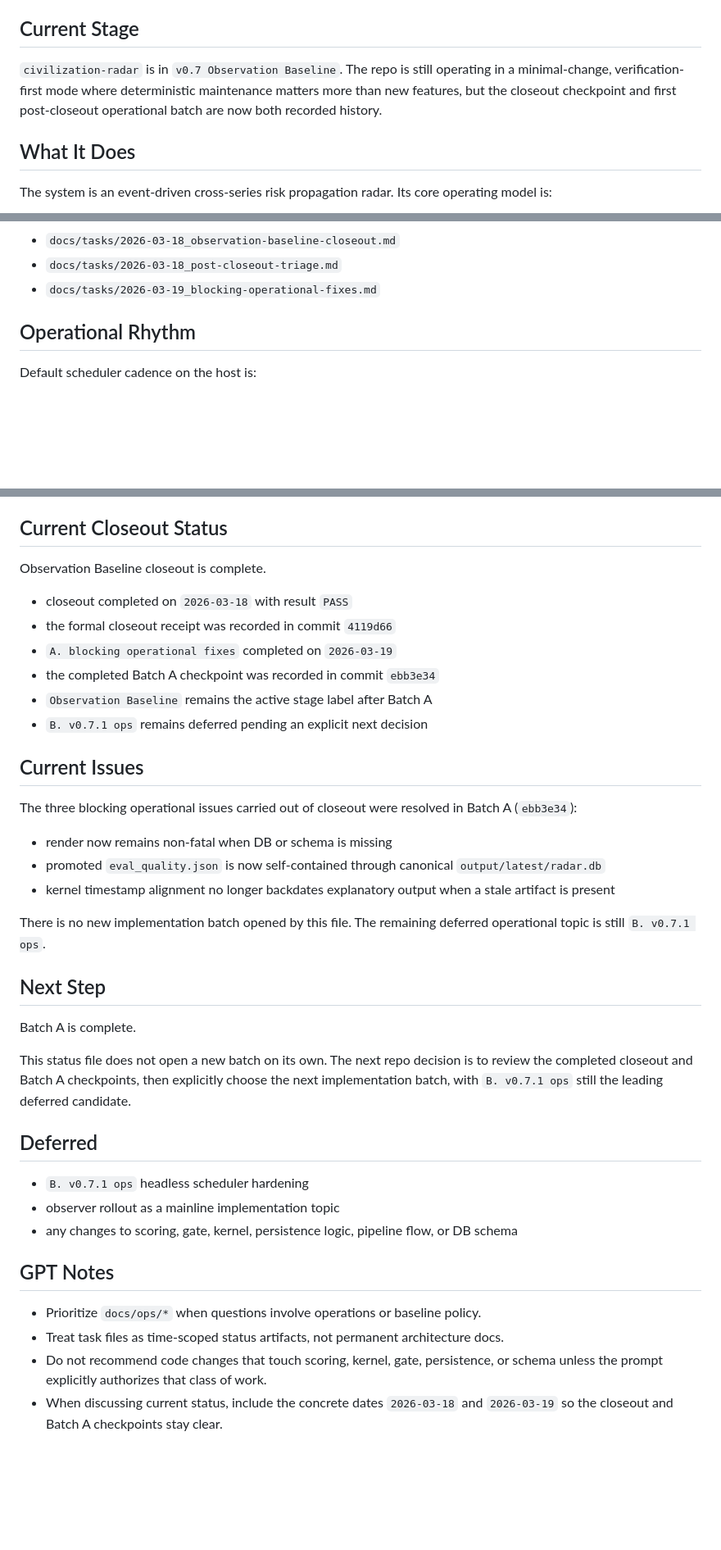
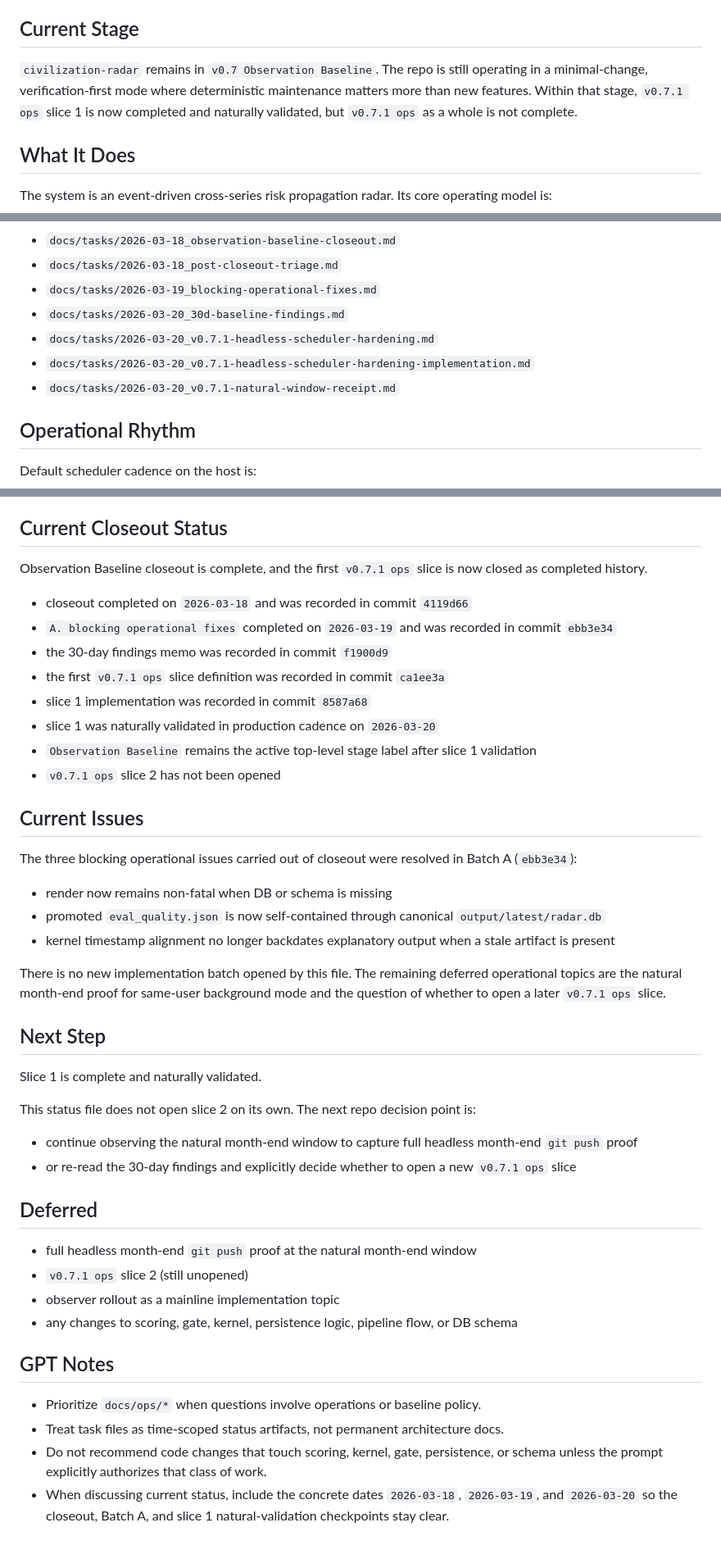
Before and after one commit to AIVIN311/civilization-radar, a Markdown page: docs/context/civilization-radar-current-status.md, 3 parts joined by grey strips. Shown at 82% size. Drawn GitHub-style; blank space fills up the shorter version.

Commit message:
docs(status): sync current status after slice 1 natural validation

```diff
--- a/docs/context/civilization-radar-current-status.md
+++ b/docs/context/civilization-radar-current-status.md
@@ -4,7 +4,7 @@ Status snapshot: 2026-03-19
 
 ## Current Stage
 
-`civilization-radar` is in `v0.7 Observation Baseline`. The repo is still operating in a minimal-change, verification-first mode where deterministic maintenance matters more than new features, but the closeout checkpoint and first post-closeout operational batch are now both recorded history.
+`civilization-radar` remains in `v0.7 Observation Baseline`. The repo is still operating in a minimal-change, verification-first mode where deterministic maintenance matters more than new features. Within that stage, `v0.7.1 ops` slice 1 is now completed and naturally validated, but `v0.7.1 ops` as a whole is not complete.
 
 ## What It Does
 
@@ -38,6 +38,10 @@ Time-scoped context currently in use:
 - `docs/tasks/2026-03-18_observation-baseline-closeout.md`
 - `docs/tasks/2026-03-18_post-closeout-triage.md`
 - `docs/tasks/2026-03-19_blocking-operational-fixes.md`
+- `docs/tasks/2026-03-20_30d-baseline-findings.md`
+- `docs/tasks/2026-03-20_v0.7.1-headless-scheduler-hardening.md`
+- `docs/tasks/2026-03-20_v0.7.1-headless-scheduler-hardening-implementation.md`
+- `docs/tasks/2026-03-20_v0.7.1-natural-window-receipt.md`
 
 ## Operational Rhythm
 
@@ -56,14 +60,16 @@ Operational rules that matter most:
 
 ## Current Closeout Status
 
-Observation Baseline closeout is complete.
+Observation Baseline closeout is complete, and the first `v0.7.1 ops` slice is now closed as completed history.
 
-- closeout completed on `2026-03-18` with result `PASS`
-- the formal closeout receipt was recorded in commit `4119d66`
-- `A. blocking operational fixes` completed on `2026-03-19`
-- the completed Batch A checkpoint was recorded in commit `ebb3e34`
-- `Observation Baseline` remains the active stage label after Batch A
-- `B. v0.7.1 ops` remains deferred pending an explicit next decision
+- closeout completed on `2026-03-18` and was recorded in commit `4119d66`
+- `A. blocking operational fixes` completed on `2026-03-19` and was recorded in commit `ebb3e34`
+- the 30-day findings memo was recorded in commit `f1900d9`
+- the first `v0.7.1 ops` slice definition was recorded in commit `ca1ee3a`
+- slice 1 implementation was recorded in commit `8587a68`
+- slice 1 was naturally validated in production cadence on `2026-03-20`
+- `Observation Baseline` remains the active top-level stage label after slice 1 validation
+- `v0.7.1 ops` slice 2 has not been opened
 
 ## Current Issues
 
@@ -73,17 +79,21 @@ The three blocking operational issues carried out of closeout were resolved in B
 - promoted `eval_quality.json` is now self-contained through canonical `output/latest/radar.db`
 - kernel timestamp alignment no longer backdates explanatory output when a stale artifact is present
 
-There is no new implementation batch opened by this file. The remaining deferred operational topic is still `B. v0.7.1 ops`.
+There is no new implementation batch opened by this file. The remaining deferred operational topics are the natural month-end proof for same-user background mode and the question of whether to open a later `v0.7.1 ops` slice.
 
 ## Next Step
 
-Batch A is complete.
+Slice 1 is complete and naturally validated.
 
-This status file does not open a new batch on its own. The next repo decision is to review the completed closeout and Batch A checkpoints, then explicitly choose the next implementation batch, with `B. v0.7.1 ops` still the leading deferred candidate.
+This status file does not open slice 2 on its own. The next repo decision point is:
+
+- continue observing the natural month-end window to capture full headless month-end `git push` proof
+- or re-read the 30-day findings and explicitly decide whether to open a new `v0.7.1 ops` slice
 
 ## Deferred
 
-- `B. v0.7.1 ops` headless scheduler hardening
+- full headless month-end `git push` proof at the natural month-end window
+- `v0.7.1 ops` slice 2 (still unopened)
 - observer rollout as a mainline implementation topic
 - any changes to scoring, gate, kernel, persistence logic, pipeline flow, or DB schema
 
@@ -92,4 +102,4 @@ This status file does not open a new batch on its own. The next repo decision is
 - Prioritize `docs/ops/*` when questions involve operations or baseline policy.
 - Treat task files as time-scoped status artifacts, not permanent architecture docs.
 - Do not recommend code changes that touch scoring, kernel, gate, persistence, or schema unless the prompt explicitly authorizes that class of work.
-- When discussing current status, include the concrete dates `2026-03-18` and `2026-03-19` so the closeout and Batch A checkpoints stay clear.
+- When discussing current status, include the concrete dates `2026-03-18`, `2026-03-19`, and `2026-03-20` so the closeout, Batch A, and slice 1 natural-validation checkpoints stay clear.
```
Also changed, not shown: other parts of docs/context/civilization-radar-current-status.md (+1 -1 lines).
